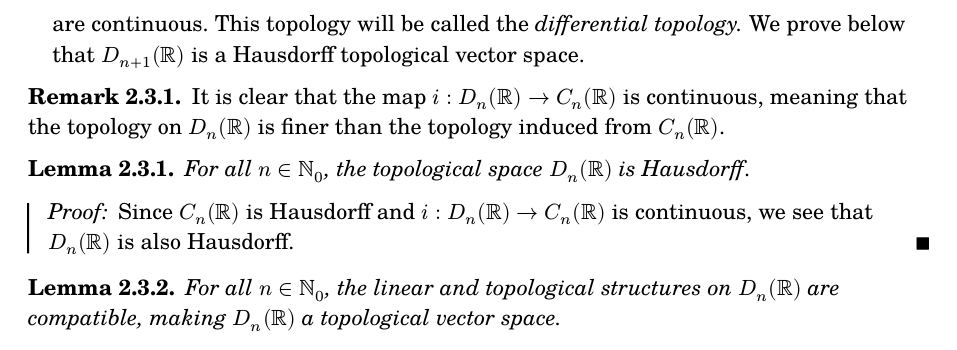
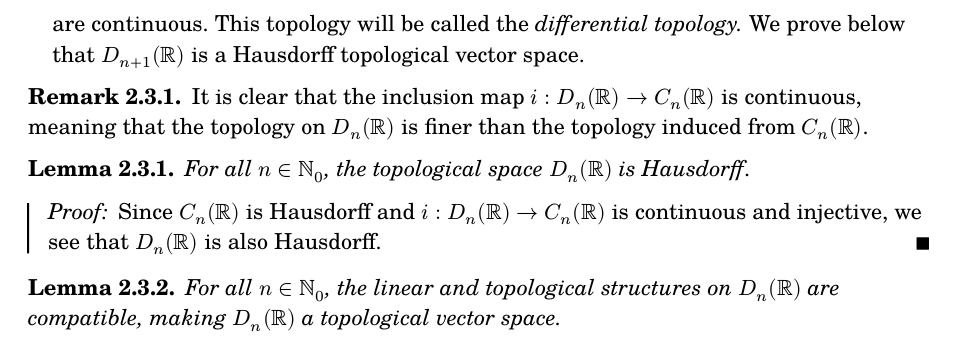
Before and after one commit to thornoar/curried-spaces, a Typst document (main.typ): part of page 6 of 9, cut so that both start at the same text. The pictures show the PDF file main.pdf that the author committed with the source.

Commit message:
14 Feb 2026 (Sat): 10:54

```diff
--- a/main.typ
+++ b/main.typ
@@ -252,14 +252,14 @@
 ]
 
 #rem[
-  It is clear that the map $i : D_n (RR) -> C_n (RR)$ is continuous, meaning that the topology on $D_n (RR)$ is finer than the topology induced from $C_n (RR)$.
+  It is clear that the inclusion map $i : D_n (RR) -> C_n (RR)$ is continuous, meaning that the topology on $D_n (RR)$ is finer than the topology induced from $C_n (RR)$.
 ]
 
 #lm[
   For all $n in NN_0$, the topological space $D_n (RR)$ is Hausdorff.
 ] <diffhaus>
 #pf[
-  Since $C_n (RR)$ is Hausdorff and $i : D_n (RR) -> C_n (RR)$ is continuous, we see that $D_n (RR)$ is also Hausdorff.
+  Since $C_n (RR)$ is Hausdorff and $i : D_n (RR) -> C_n (RR)$ is continuous and injective, we see that $D_n (RR)$ is also Hausdorff.
 ]
 
 #lm[
```
Also changed, not shown: main.pdf.
